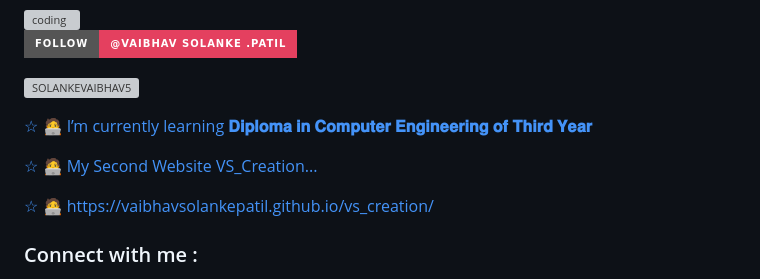
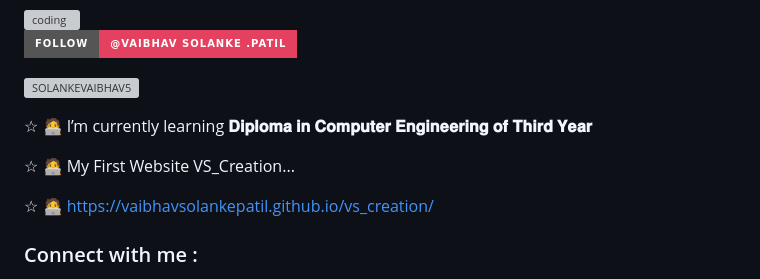
Before and after one commit to vaibhavsolankepatil/vs_portfolio, a Markdown page: README.md, the part around the change. Drawn GitHub-style; badges without logos; grey boxes are pictures that could not be loaded.

```diff
--- a/README.md
+++ b/README.md
@@ -26,11 +26,11 @@ Here are some ideas to get you started:
 </a> </p>
 
 <p align="left"> <a href="https://twitter.com/SOLANKEVAIBHAV5" target="blank">
-  <img src="https://img.shields.io/twitter/follow/SOLANKEVAIBHAV5?src="https://raw.githubusercontent.com/rahuldkjain/github-profile-readme-generator/master/src/images/icons/Social/twitter.svg"&style=for-the-badge" alt="SOLANKEVAIBHAV5">
+  <img src="https://img.shields.io/twitter/follow/SOLANKEVAIBHAV5?src="https://raw.githubusercontent.com/rahuldkjain/github-profile-readme-generator/master/src/images/icons/Social/twitter.svg"&style=for-the-badge" alt="SOLANKEVAIBHAV5" /></a> </p>
 
 ☆⁣ 🧑‍💻 I’m currently learning **𝐃𝐢𝐩𝐥𝐨𝐦𝐚 𝐢𝐧 𝐂𝐨𝐦𝐩𝐮𝐭𝐞𝐫 𝐄𝐧𝐠𝐢𝐧𝐞𝐞𝐫𝐢𝐧𝐠 𝐨𝐟 𝐓𝐡𝐢𝐫𝐝 𝐘𝐞𝐚𝐫**
 
-☆⁣ 🧑‍💻 My Second Website VS_Creation...
+☆⁣ 🧑‍💻 My First Website VS_Creation...
 
 ☆⁣ 🧑‍💻 https://vaibhavsolankepatil.github.io/vs_creation/
 
```
